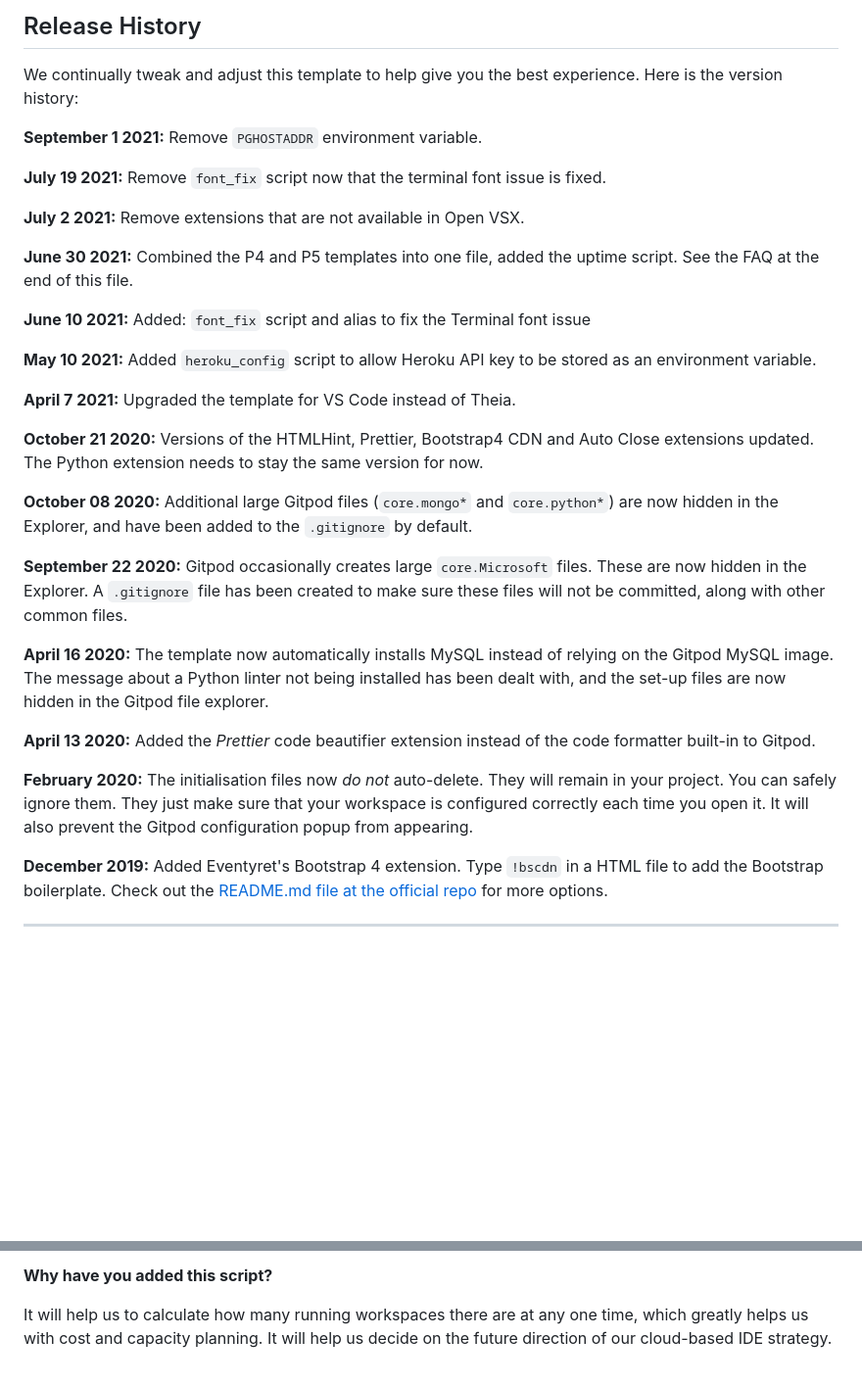
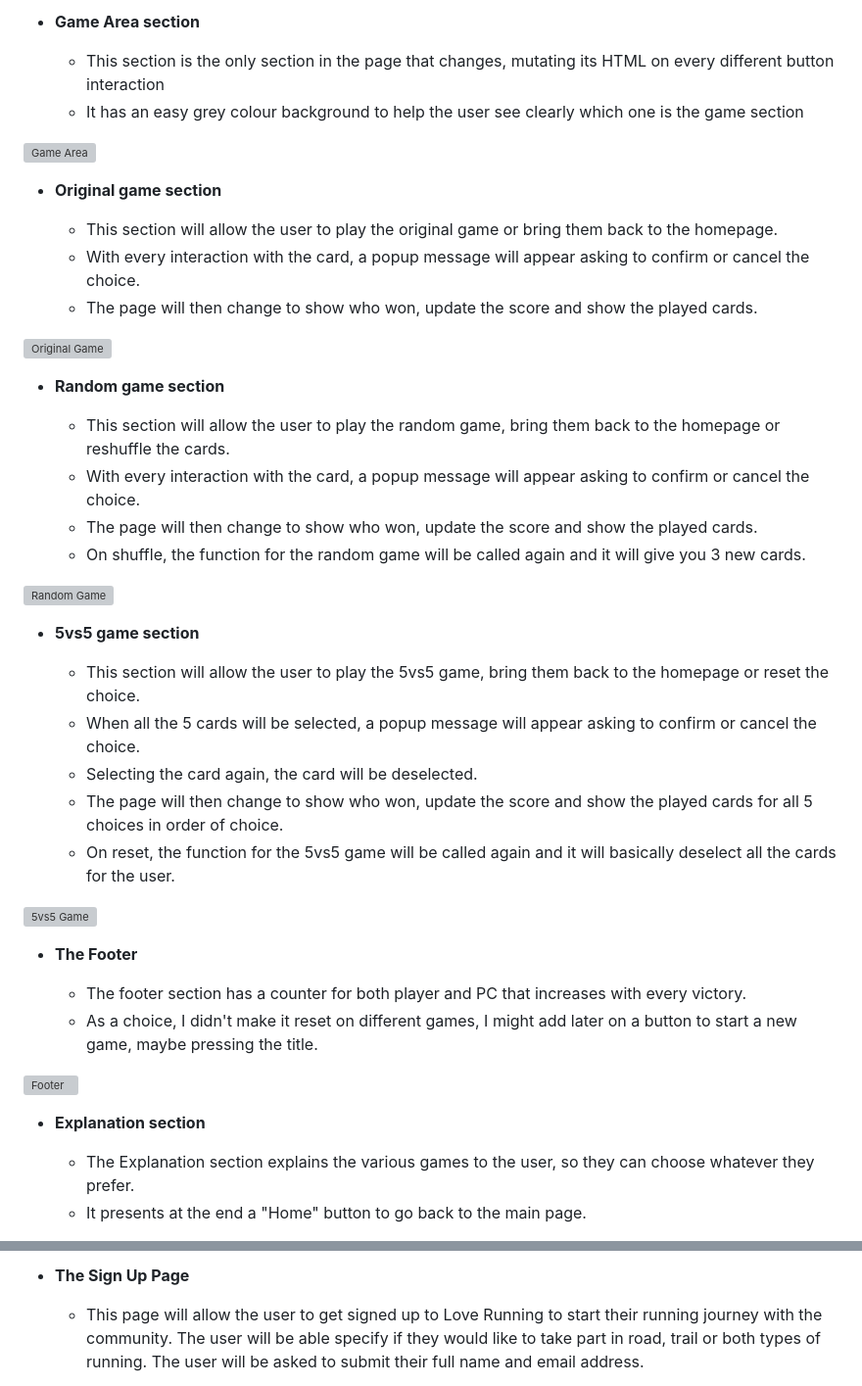
Before and after one commit to Max9414/RPSLS, a Markdown page: README.md, 2 parts joined by grey strips. Shown: that part at 98% size. GitHub-like rendering; blank space fills up the shorter version; grey boxes are pictures that could not be loaded.

Commit message:
Started working on the readme file using the template given by CodeInstitute

```diff
--- a/README.md
+++ b/README.md
@@ -38,35 +39,47 @@ You can now use the `heroku` CLI program - try running `heroku apps` to confirm
 
-## Release History
+- __Game Area section__
 
-We continually tweak and adjust this template to help give you the best experience. Here is the version history:
+  - This section is the only section in the page that changes, mutating its HTML on every different button interaction
+  - It has an easy grey colour background to help the user see clearly which one is the game section
 
-**September 1 2021:** Remove `PGHOSTADDR` environment variable.
+![Game Area](https://github.com/lucyrush/readme-template/blob/master/media/love_running_ethos.png)
 
-**July 19 2021:** Remove `font_fix` script now that the terminal font issue is fixed.
+- __Original game section__
 
-**July 2 2021:** Remove extensions that are not available in Open VSX.
+  - This section will allow the user to play the original game or bring them back to the homepage.
+  - With every interaction with the card, a popup message will appear asking to confirm or cancel the choice.
+  - The page will then change to show who won, update the score and show the played cards.
 
-**June 30 2021:** Combined the P4 and P5 templates into one file, added the uptime script. See the FAQ at the end of this file.
+![Original Game](https://github.com/lucyrush/readme-template/blob/master/media/love_running_times.png)
 
-**June 10 2021:** Added: `font_fix` script and alias to fix the Terminal font issue
+- __Random game section__
 
-**May 10 2021:** Added `heroku_config` script to allow Heroku API key to be stored as an environment variable.
+  - This section will allow the user to play the random game, bring them back to the homepage or reshuffle the cards.
+  - With every interaction with the card, a popup message will appear asking to confirm or cancel the choice.
+  - The page will then change to show who won, update the score and show the played cards.
+  - On shuffle, the function for the random game will be called again and it will give you 3 new cards.
 
-**April 7 2021:** Upgraded the template for VS Code instead of Theia.
+![Random Game](https://github.com/lucyrush/readme-template/blob/master/media/love_running_times.png)
 
-**October 21 2020:** Versions of the HTMLHint, Prettier, Bootstrap4 CDN and Auto Close extensions updated. The Python extension needs to stay the same version for now.
+- __5vs5 game section__
 
-**October 08 2020:** Additional large Gitpod files (`core.mongo*` and `core.python*`) are now hidden in the Explorer, and have been added to the `.gitignore` by default.
+  - This section will allow the user to play the 5vs5 game, bring them back to the homepage or reset the choice.
+  - When all the 5 cards will be selected, a popup message will appear asking to confirm or cancel the choice.
+  - Selecting the card again, the card will be deselected.
+  - The page will then change to show who won, update the score and show the played cards for all 5 choices in order of choice.
+  - On reset, the function for the 5vs5 game will be called again and it will basically deselect all the cards for the user.
 
-**September 22 2020:** Gitpod occasionally creates large `core.Microsoft` files. These are now hidden in the Explorer. A `.gitignore` file has been created to make sure these files will not be committed, along with other common files.
+![5vs5 Game](https://github.com/lucyrush/readme-template/blob/master/media/love_running_times.png)
 
-**April 16 2020:** The template now automatically installs MySQL instead of relying on the Gitpod MySQL image. The message about a Python linter not being installed has been dealt with, and the set-up files are now hidden in the Gitpod file explorer.
+- __The Footer__
 
-**April 13 2020:** Added the _Prettier_ code beautifier extension instead of the code formatter built-in to Gitpod.
+  - The footer section has a counter for both player and PC that increases with every victory.
+  - As a choice, I didn't make it reset on different games, I might add later on a button to start a new game, maybe pressing the title.
 
-**February 2020:** The initialisation files now _do not_ auto-delete. They will remain in your project. You can safely ignore them. They just make sure that your workspace is configured correctly each time you open it. It will also prevent the Gitpod configuration popup from appearing.
+![Footer](https://github.com/lucyrush/readme-template/blob/master/media/love_running_footer.png)
 
-**December 2019:** Added Eventyret's Bootstrap 4 extension. Type `!bscdn` in a HTML file to add the Bootstrap boilerplate. Check out the <a href="https://github.com/Eventyret/vscode-bcdn" target="_blank">README.md file at the official repo</a> for more options.
+- __Explanation section__
 
-------
+  - The Explanation section explains the various games to the user, so they can choose whatever they prefer.
+  - It presents at the end a "Home" button to go back to the main page.
 
@@ -74,5 +87,5 @@ We continually tweak and adjust this template to help give you the best experien
 
-**Why have you added this script?**
+- __The Sign Up Page__
 
-It will help us to calculate how many running workspaces there are at any one time, which greatly helps us with cost and capacity planning. It will help us decide on the future direction of our cloud-based IDE strategy.
+  - This page will allow the user to get signed up to Love Running to start their running journey with the community. The user will be able specify if they would like to take part in road, trail or both types of running. The user will be asked to submit their full name and email address.
 
```
Also changed, not shown: other parts of README.md (+91 -40 lines).
